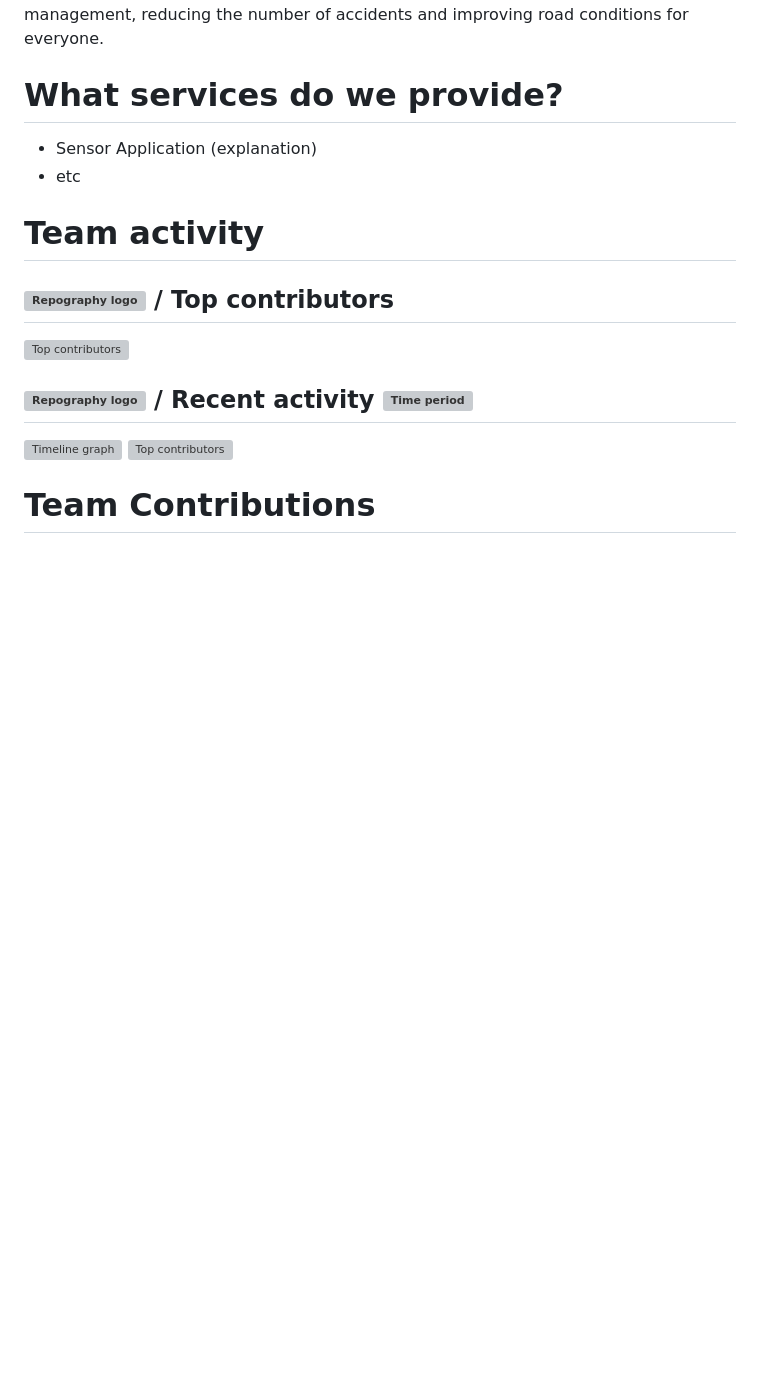
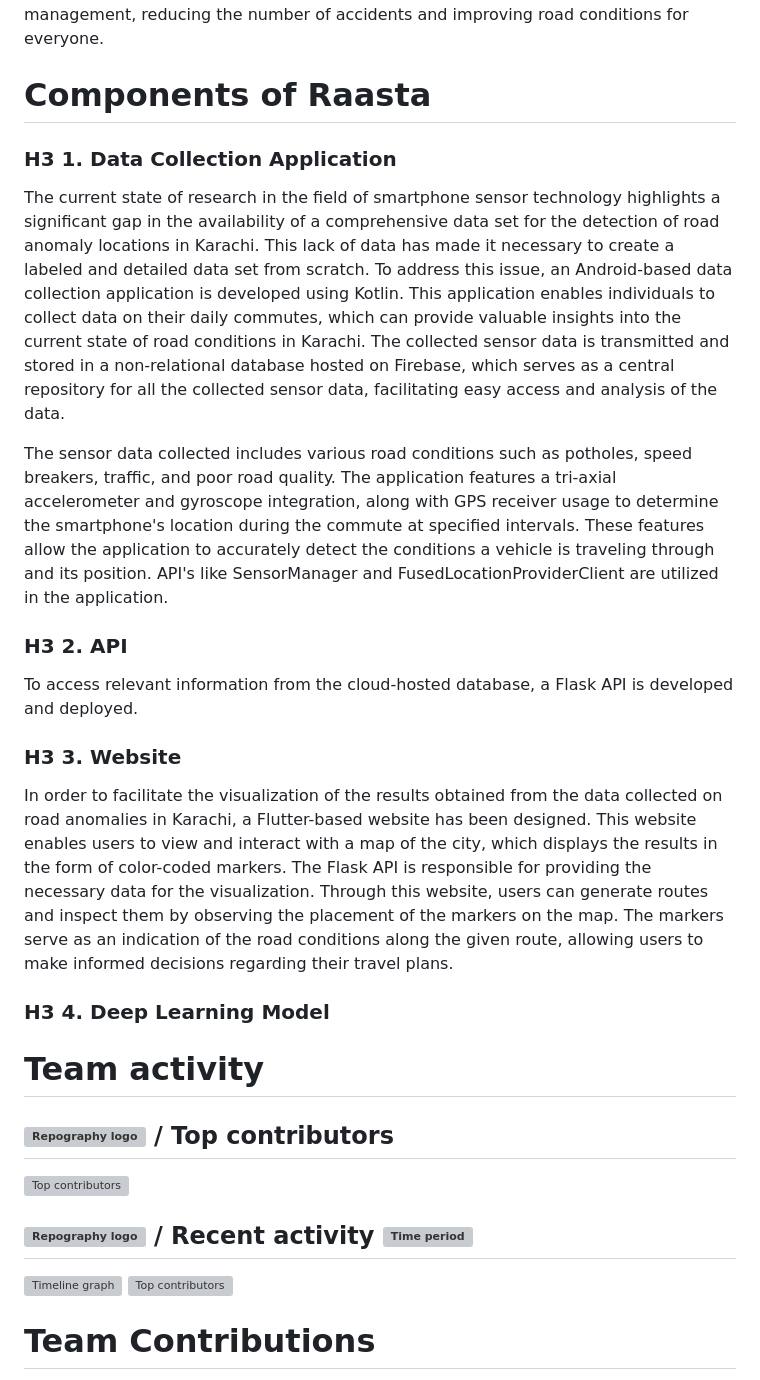
Before and after one commit to AkeelMedina22/Raasta, a Markdown page: README.md, the part around the change. Rendered like a GitHub page; blank space fills up the shorter version; grey boxes are pictures that could not be loaded.

```diff
--- a/README.md
+++ b/README.md
@@ -9,11 +9,19 @@ Karachi's roads have been continuously neglected due to insufficient funding and
 To address this issue, we have developed a road surface classification system using mobile sensing technology. Leveraging smartphone sensors like a tri-axial accelerometer, gyroscope, and GPS receiver, road surface data is collected and used to train a deep learning model. The system utilizes deep learning for multi-class classification to detect potholes and other road surface anomalies and provide their location information through a Flutter web application. This system hopes to significantly improve driver safety and route planning in Karachi and other cities facing similar road maintenance challenges, aiding commuters and drivers in making better-informed choices to ensure a safer and more comfortable traveling experience. This system can benefit government officials by providing access to a comprehensive database of detected road surface anomaly location points, enabling them to identify and prioritize areas that require immediate repair and maintenance. By using this system, officials can effectively allocate resources towards road maintenance and management, reducing the number of accidents and improving road conditions for everyone.
 
 
-# What services do we provide?
+# Components of Raasta
+### H3 1. Data Collection Application
+The current state of research in the field of smartphone sensor technology highlights a significant gap in the availability of a comprehensive data set for the detection of road anomaly locations in Karachi. This lack of data has made it necessary to create a labeled and detailed data set from scratch. To address this issue, an Android-based data collection application is developed using Kotlin. This application enables individuals to collect data on their daily commutes, which can provide valuable insights into the current state of road conditions in Karachi. The collected sensor data is transmitted and stored in a non-relational database hosted on Firebase, which serves as a central repository for all the collected sensor data, facilitating easy access and analysis of the data.
 
-- Sensor Application (explanation)
-- etc
+The sensor data collected includes various road conditions such as potholes, speed breakers, traffic, and poor road quality. The application features a tri-axial accelerometer and gyroscope integration, along with GPS receiver usage to determine the smartphone's location during the commute at specified intervals. These features allow the application to accurately detect the conditions a vehicle is traveling through and its position. API's like SensorManager and FusedLocationProviderClient are utilized in the application.
 
+### H3 2. API
+To access relevant information from the cloud-hosted database, a Flask API is developed and deployed.
+
+### H3 3. Website
+In order to facilitate the visualization of the results obtained from the data collected on road anomalies in Karachi, a Flutter-based website has been designed. This website enables users to view and interact with a map of the city, which displays the results in the form of color-coded markers. The Flask API is responsible for providing the necessary data for the visualization. Through this website, users can generate routes and inspect them by observing the placement of the markers on the map. The markers serve as an indication of the road conditions along the given route, allowing users to make informed decisions regarding their travel plans.
+
+### H3 4. Deep Learning Model
 
 # Team activity
 
```
